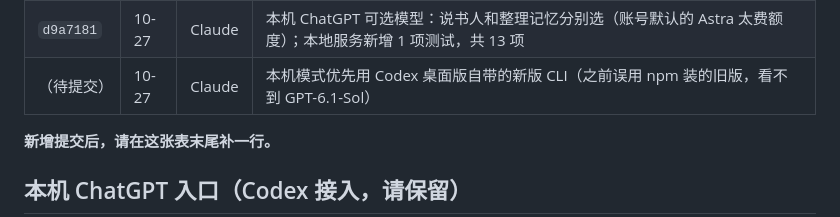
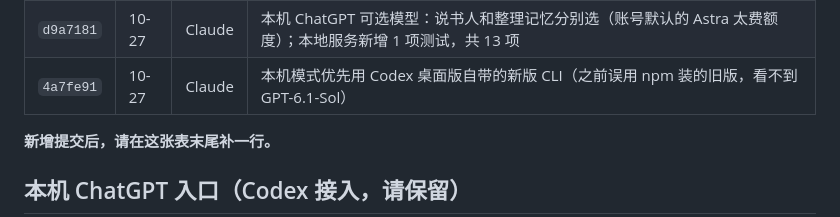
Before and after one commit to yiyayoh/dragon-oath, a Markdown page: HANDOFF.md, the part around the change. GitHub-like rendering.

Commit message:
交接文档：开发记录补上提交号
Co-Authored-By: Claude Opus 5.5 <noreply@anthropic.com>

```diff
--- a/HANDOFF.md
+++ b/HANDOFF.md
@@ -73,7 +73,7 @@ GitHub Pages（`https://yiyayoh.github.io/dragon-oath/`）没有开启，用户
 | `d1cb2b7` | 10-27 | Claude | 等级系统：里程碑升级（序幕结束 2 级）、全队同级、属性提升弹窗、职业随等级成长（偷袭、戏法、特技次数、额外攻击、火球术）、旧存档补级 |
 | `205c13f` | 10-27 | Claude | 营地与恋爱：扎营与补给、夜谈事件、恋爱阶段与角色底线、多人恋爱（同意、秘密、败露）、同伴关系值、共度一夜；序幕打完仗先在壁炉边过一夜再进“第一个梦” |
 | `d9a7181` | 10-27 | Claude | 本机 ChatGPT 可选模型：说书人和整理记忆分别选（账号默认的 Astra 太费额度）；本地服务新增 1 项测试，共 13 项 |
-| （待提交） | 10-27 | Claude | 本机模式优先用 Codex 桌面版自带的新版 CLI（之前误用 npm 装的旧版，看不到 GPT-6.1-Sol） |
+| `4a7fe91` | 10-27 | Claude | 本机模式优先用 Codex 桌面版自带的新版 CLI（之前误用 npm 装的旧版，看不到 GPT-6.1-Sol） |
 
 **新增提交后，请在这张表末尾补一行。**
 
```
